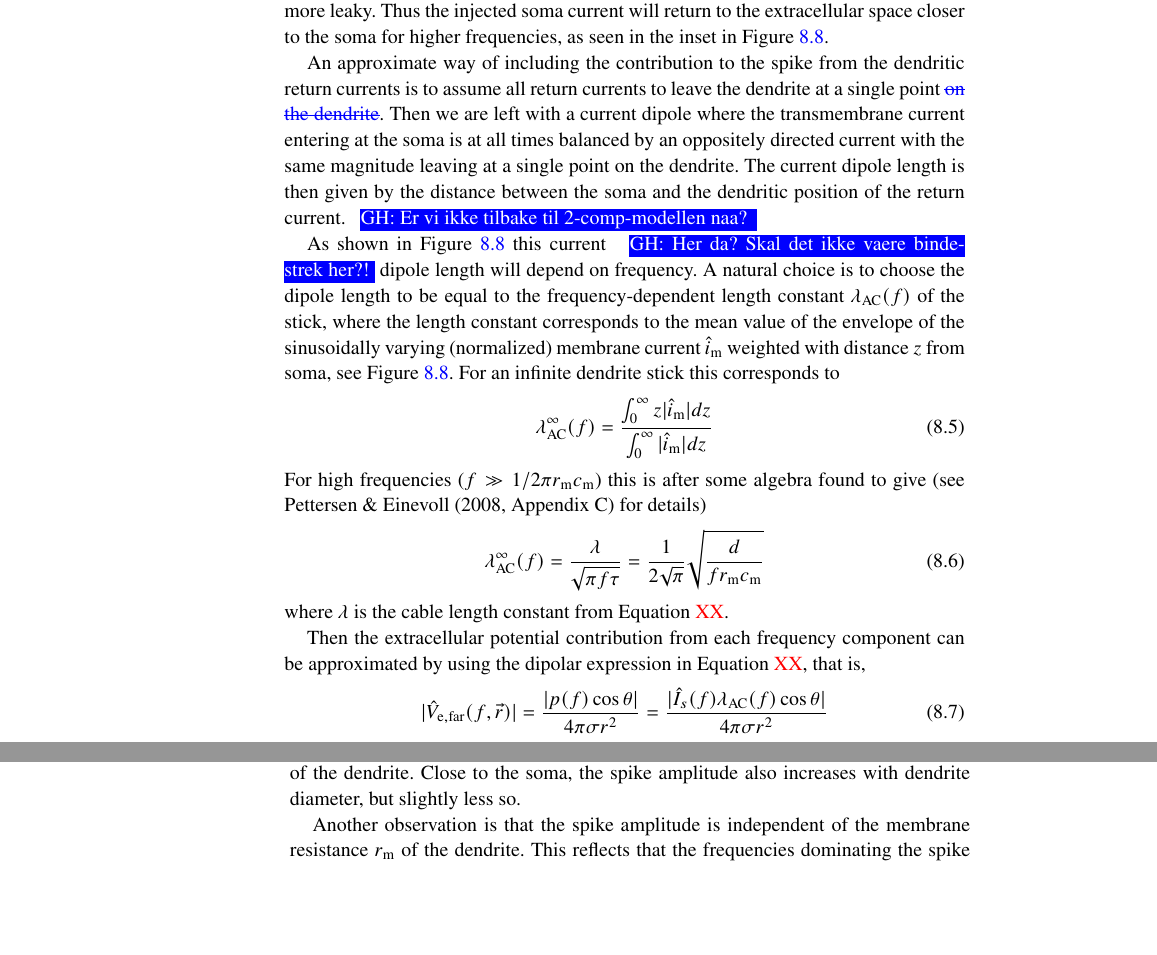
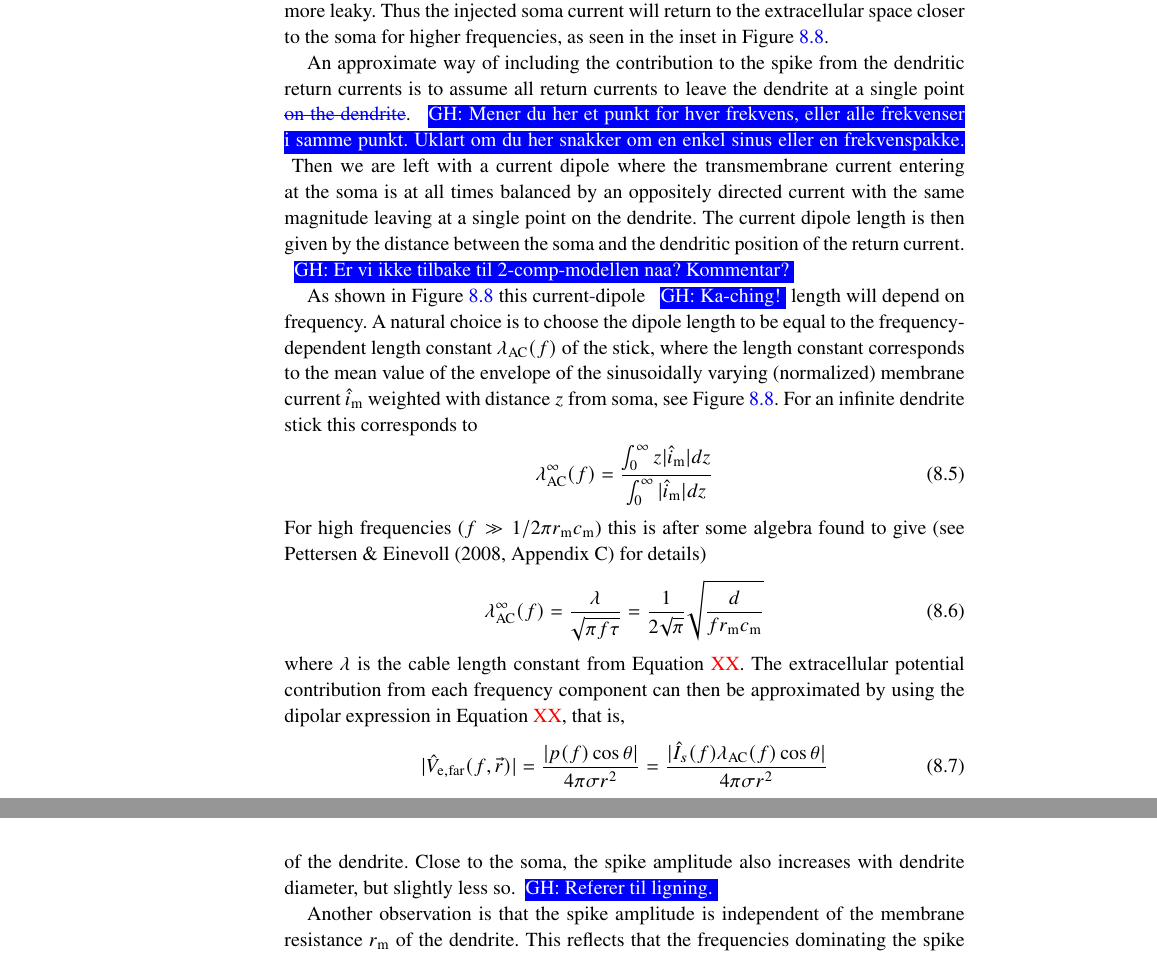
Before and after one commit to geih/ECSbook, a LaTeX thesis (Book.tex, which reads Ch-Spikes.tex): two parts of pages 175 and 176 of 264 before the commit and two parts of pages 175 and 177 of 264 after it, joined at a grey line, cut so that both start at the same text, the shorter picture padded with empty space. Compiled offline with pdfLaTeX; a LaTeX package or settings file that is missing is left out.

Commit message:
i kommentatorboksen

```diff
--- a/Ch-Spikes.tex
+++ b/Ch-Spikes.tex
@@ -378,13 +378,9 @@ of the return-current positions (see sidebox), will be.
 \label{sec:Spikes:far-spikes}
 For spikes recorded close to the soma, a single membrane current, the soma current, dominates the sum in Equation \gex{XX}, \ghtxt{as we described above}. For recording positions far away from the soma, the contribution from return membrane currents must also be included in the sum. For the ball-and-stick neuron, a membrane current entering the soma has to return to ECS through the cable stick, see \Fref{fig:Spikes:ball-and-stick-sketch}. When an oscillating membrane current enters through the soma \ghnote{Litt forvirrende med de ulike maatene aa beskrive denne injected-stroemmen paa. Kanskje bestemme oss for en fixed terminologi, definert der modellen introduseres helt i begynnelsen av seksjonen}, the spatial pattern of return current will depend on the frequency of the oscillation \ghtxt{\sout{due to}. This is an effect of the} capacitive properties of the membrane: For higher frequencies the capacitive membrane current will be larger, and the membrane effectively more leaky. Thus the injected soma current will return to the extracellular space closer to the soma for higher frequencies, as  seen in the inset in \Fref{fig:Spikes:ball-and-stick-sketch}.
 
-An approximate way of including the contribution to the spike from the dendritic return currents is to assume all return currents to leave the dendrite at a single point \ghtxt{\sout{on the dendrite}}. Then we are left with a current dipole where the transmembrane current entering at the soma is at all times balanced by an oppositely directed current with the same magnitude leaving at a single point on the dendrite. The current dipole length is then given by the distance between the soma and the dendritic position of the return current.  \ghnote{Er vi ikke tilbake til 2-comp-modellen naa? }
+An approximate way of including the contribution to the spike from the dendritic return currents is to assume all return currents to leave the dendrite at a single point \ghtxt{\sout{on the dendrite}}. \ghnote{Mener du her et punkt for hver frekvens, eller alle frekvenser i samme punkt. Uklart om du her snakker om en enkel sinus eller en frekvenspakke.} Then we are left with a current dipole where the transmembrane current entering at the soma is at all times balanced by an oppositely directed current with the same magnitude leaving at a single point on the dendrite. The current dipole length is then given by the distance between the soma and the dendritic position of the return current.  \ghnote{Er vi ikke tilbake til 2-comp-modellen naa? Kommentar?}
 
-As shown in \Fref{fig:Spikes:ball-and-stick-sketch} this current \ghnote{Her da? Skal det ikke vaere bindestrek her?!} dipole length will depend on frequency. A natural choice is to choose the dipole length to be equal to the frequency-dependent length constant $\lambda_\mathrm{AC}(f)$ of the stick,
-where the length constant corresponds to the mean value of the
-envelope of the sinusoidally varying (normalized) membrane current
-$\hat{i}_\mathrm{m}$ weighted with distance $z$ from soma, see \Fref{fig:Spikes:ball-and-stick-sketch}.
-For an infinite dendrite stick this corresponds to
+As shown in \Fref{fig:Spikes:ball-and-stick-sketch} this current\ghtxt{-}dipole \ghnote{Ka-ching!} length will depend on frequency. A natural choice is to choose the dipole length to be equal to the frequency-dependent length constant $\lambda_\mathrm{AC}(f)$ of the stick, where the length constant corresponds to the mean value of the envelope of the sinusoidally varying (normalized) membrane current $\hat{i}_\mathrm{m}$ weighted with distance $z$ from soma, see \Fref{fig:Spikes:ball-and-stick-sketch}. For an infinite dendrite stick this corresponds to
 %
 \begin{equation}
   \lambda_\mathrm{AC}^\infty(f) = \frac{\int_0^\infty z |\hat{i}_\mathrm{m}| dz}{\int_0^\infty |\hat{i}_\mathrm{m}| dz}
@@ -401,11 +396,7 @@ found to give (see \citeasnoun[Appendix C]{Pettersen2008a} for details)
 \label{eq:Spikes:approx_lambda_ac}
 \end{equation}
 %
-where $\lambda$ is the cable length constant from Equation~\gex{XX}.
-
-
-Then the extracellular potential contribution from each frequency component can be approximated by using the
-dipolar expression in Equation~\gex{XX}, that is,
+where $\lambda$ is the cable length constant from Equation~\gex{XX}. The extracellular potential contribution from each frequency component can then be approximated by using the dipolar expression in Equation~\gex{XX}, that is,
 %%%
 \begin{equation}
   |\hat{V}_\mathrm{e,far}(f,\vec{r})| =  \frac{|p(f) \cos \theta|}{4 \pi \sigma r^2}
@@ -491,19 +471,12 @@ that in practice an electrode contact will only pick up spikes from neurons with
 %\paragraph{Spike amplitude dependence on neuronal parameters}
 \subsection{\blue{Spike amplitude dependence on neuronal parameters}}
 The spike amplitude is proportional to $d^{2}$ far away from the soma and to $d^{3/2}$ close to the soma,
-where $d$ is the diameter of the dendritic stick diameter. This implies that far away from the soma the spike amplitude is proportional to  the cross-sectional area of the dendrite. Close to the soma, the spike amplitude also increases with dendrite diameter, but slightly less so.
+where $d$ is the diameter of the dendritic stick diameter. This implies that far away from the soma the spike amplitude is proportional to  the cross-sectional area of the dendrite. Close to the soma, the spike amplitude also increases with dendrite diameter, but slightly less so.\ghnote{Referer til ligning.}
 
-Another observation is that the spike amplitude is independent of the membrane resistance $r_\mathrm{m}$ of the dendrite.
-This reflects that the frequencies dominating the spike are so high that the ionic membrane current, governed by $r_\mathrm{m}$, is
-much smaller than the capacitive membrane current, governed by membrane capacitance $c_\mathrm{m}$.
-Thus the spatial distribution of the return current along the dendrite will depend only on the capacitive current. This dependence
-is seen through the presence of  $c_\mathrm{m}$ in the near-field formula in \Fref{eq:Spikes:Ve_far_2}.
-Note that in the far-field formula \Fref{eq:Spikes:Ve_far_2},  $c_\mathrm{m}$ is absent due to cancellation with another factor containing $c_\mathrm{m}$ in the mathematical derivation,
-cf. \citeasnoun[Equation 23]{Pettersen2008}.)
+Another observation is that the spike amplitude is independent of the membrane resistance $r_\mathrm{m}$ of the dendrite. This reflects that the frequencies dominating the spike are so high that the ionic membrane current, governed by $r_\mathrm{m}$, is much smaller than the capacitive membrane current, governed by membrane capacitance $c_\mathrm{m}$.  Thus the spatial distribution of the return current along the dendrite will depend only on the capacitive current. This dependence is seen through the presence of  $c_\mathrm{m}$ in the near-field formula in \Fref{eq:Spikes:Ve_far_2}. Note that in the far-field formula \Fref{eq:Spikes:Ve_far_2},  $c_\mathrm{m}$ is absent due to cancellation with another factor containing $c_\mathrm{m}$ in the mathematical derivation, cf. \citeasnoun[Equation 23]{Pettersen2008}.)
 
 In Equations~\Fref{eq:Spikes:Ve_near_2} and \Fref{eq:Spikes:Ve_far_2}, the spike amplitude is reduced when the
-axial resistance $r_\mathrm{a}$ in the dendrites is increased. This reflects that an increased axial resistance implies that the current entering
-the soma during the first phase of an action potential will return closer to the soma. This implies shorter distances on average between the sink (soma) and the sources, where the current return to the ECS, and thus a smaller current dipole and a smaller spike.
+axial resistance $r_\mathrm{a}$ in the dendrites is increased. This reflects that an increased axial resistance implies that the current entering the soma during the first phase of an action potential will return closer to the soma. This implies shorter distances on average between the sink (soma) and the sources, where the current return to the ECS, and thus a smaller current dipole and a smaller spike.
 
 
 \subsection{\blue{Spike shape dependence on distance}}
```
Also changed, not shown: Ch-Spikes.tex (33 more changed lines).
